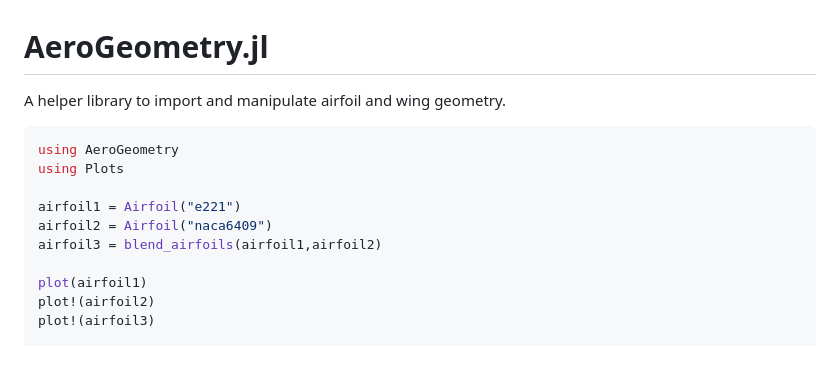
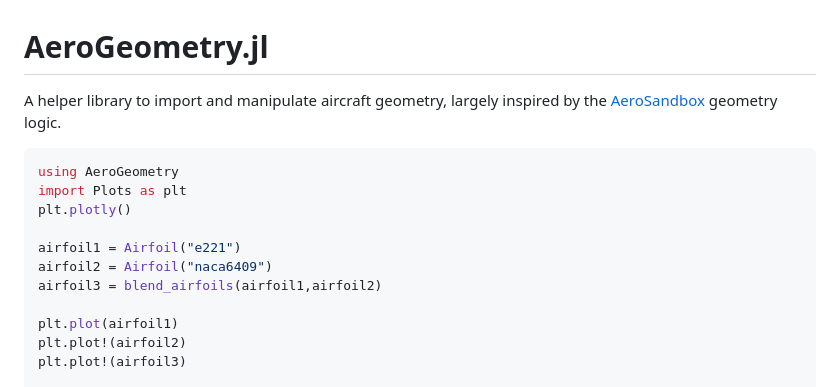
Before and after one commit to antoniosgeme/AeroGeometry.jl, a Markdown page: README.md, the part around the change printed below. GitHub-like rendering; blank space fills up the shorter version.

````diff
--- a/README.md
+++ b/README.md
@@ -1,16 +1,17 @@
 # AeroGeometry.jl
-A helper library to import and manipulate airfoil and wing geometry.
+A helper library to import and manipulate aircraft geometry, largely inspired by the [AeroSandbox](https://github.com/peterdsharpe/AeroSandbox) geometry logic.
 
 ```julia
 using AeroGeometry
-using Plots
+import Plots as plt
+plt.plotly()
 
 airfoil1 = Airfoil("e221")
 airfoil2 = Airfoil("naca6409")
 airfoil3 = blend_airfoils(airfoil1,airfoil2)
 
-plot(airfoil1)
-plot!(airfoil2)
-plot!(airfoil3)
+plt.plot(airfoil1)
+plt.plot!(airfoil2)
+plt.plot!(airfoil3)
 
 xc = 0:0.01:1
````
Also changed, not shown: other parts of README.md (+85 -1 lines), assets/Cessna152.png (added), 3 other files.
